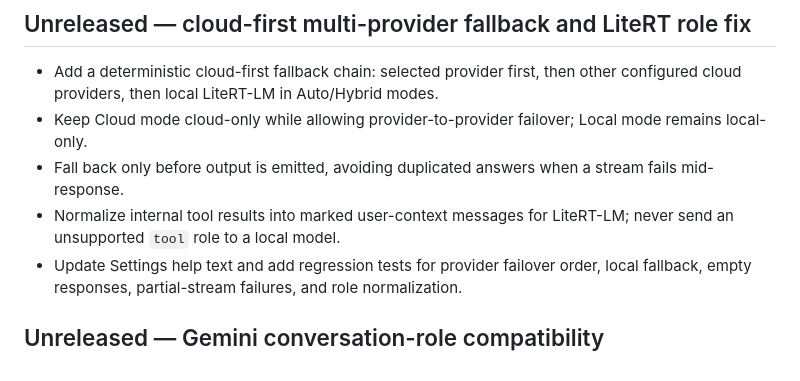
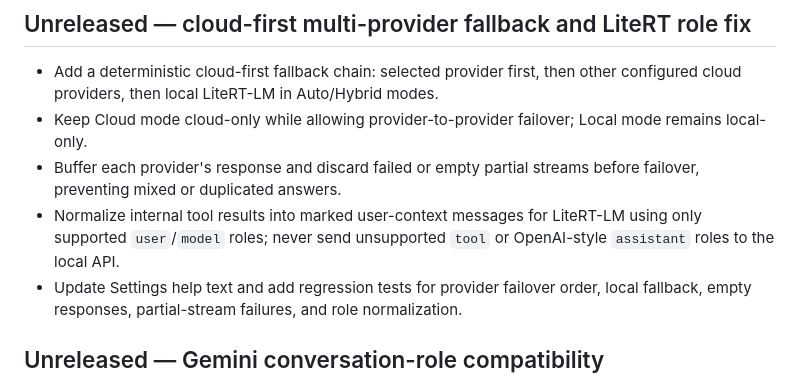
Before and after one commit to abdulraheemnohri/terminal_ai, a Markdown page: CHANGELOG.md, the part around the change. Rendered like a GitHub page.

Commit message:
Clarify buffered fallback and LiteRT role compatibility

```diff
--- a/CHANGELOG.md
+++ b/CHANGELOG.md
@@ -2,8 +2,8 @@
 
 - Add a deterministic cloud-first fallback chain: selected provider first, then other configured cloud providers, then local LiteRT-LM in Auto/Hybrid modes.
 - Keep Cloud mode cloud-only while allowing provider-to-provider failover; Local mode remains local-only.
-- Fall back only before output is emitted, avoiding duplicated answers when a stream fails mid-response.
-- Normalize internal tool results into marked user-context messages for LiteRT-LM; never send an unsupported `tool` role to a local model.
+- Buffer each provider's response and discard failed or empty partial streams before failover, preventing mixed or duplicated answers.
+- Normalize internal tool results into marked user-context messages for LiteRT-LM using only supported `user`/`model` roles; never send unsupported `tool` or OpenAI-style `assistant` roles to the local API.
 - Update Settings help text and add regression tests for provider failover order, local fallback, empty responses, partial-stream failures, and role normalization.
 
 ## Unreleased — Gemini conversation-role compatibility
```
